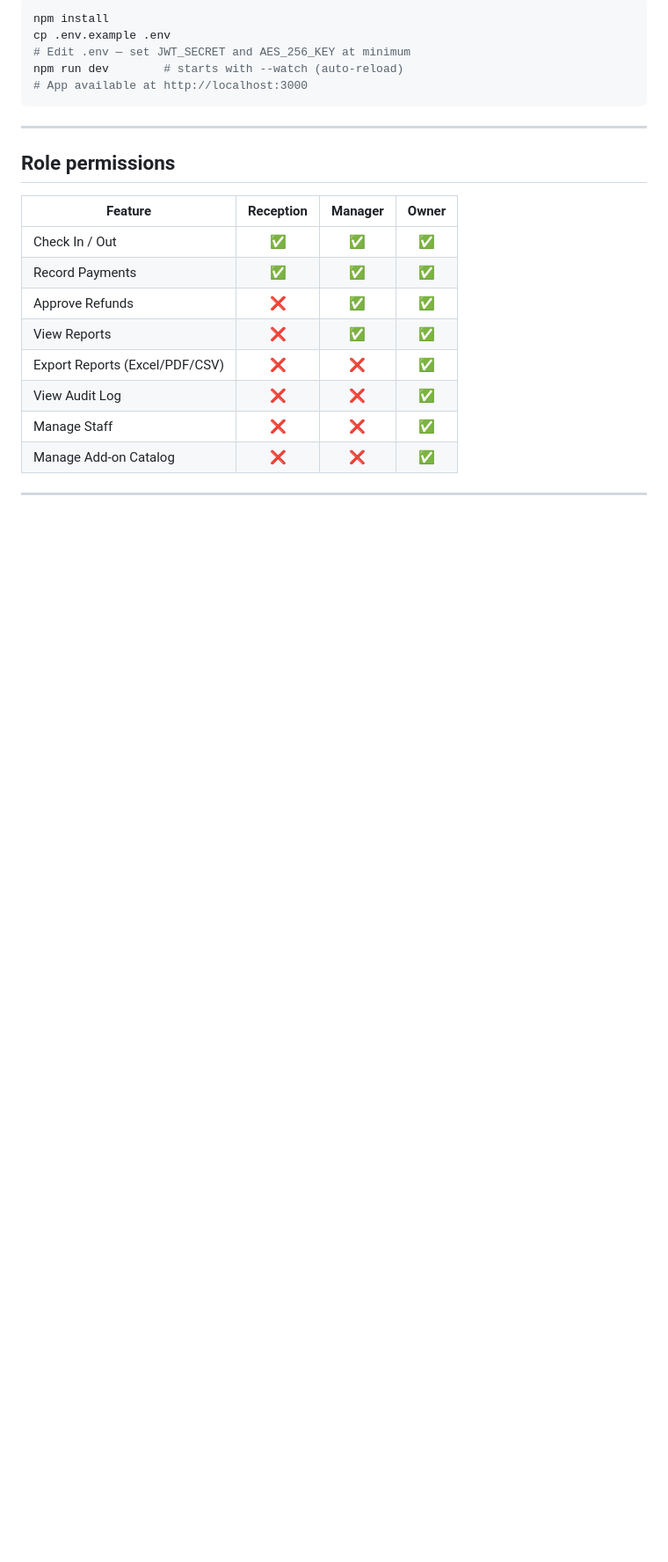
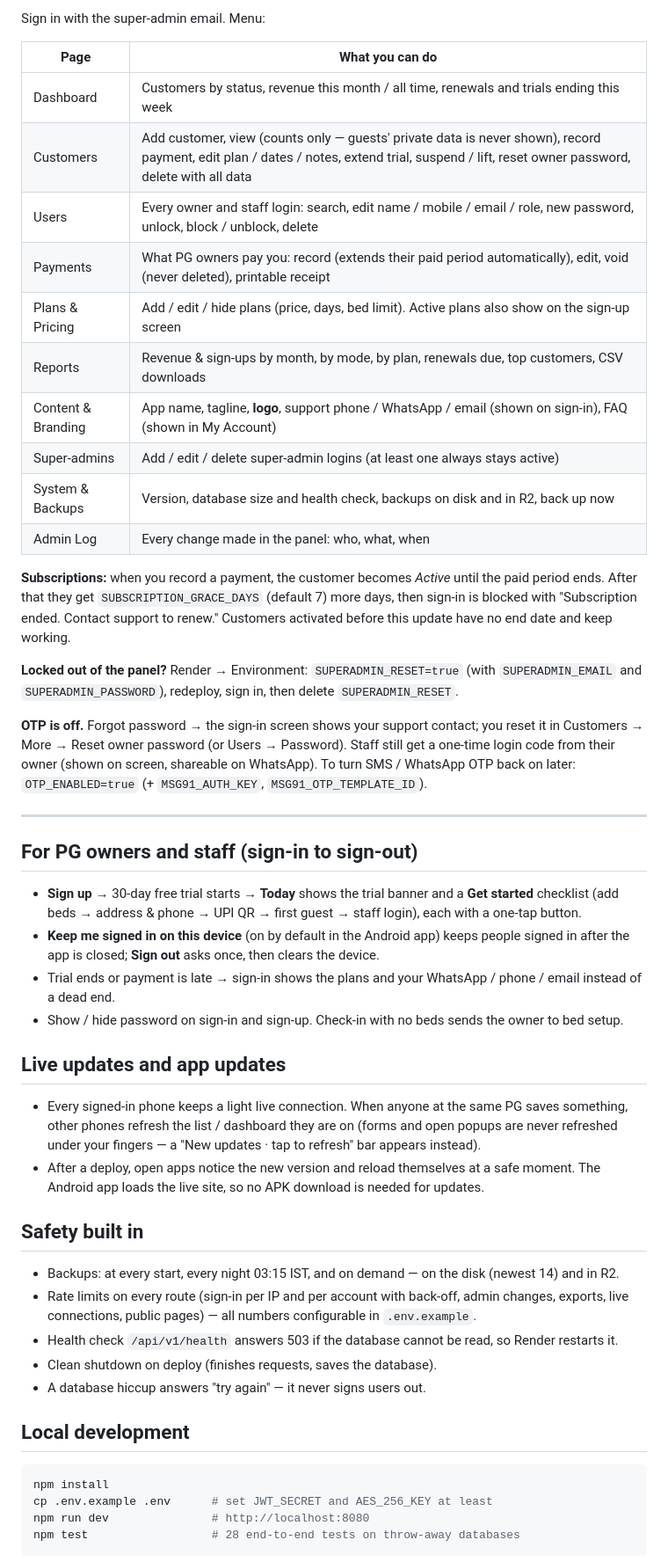
Before and after one commit to Prateek004/updating-dormbook, a Markdown page: README.md, the part around one of its changes. Shown at 88% size. GitHub-like rendering; blank space fills up the shorter version.

Commit message:
Create README.md for DormBook project
Add detailed README for DormBook project including deployment instructions, super-admin panel features, and local development setup.

````diff
--- a/README.md
+++ b/README.md
@@ -60,25 +63,62 @@ No manual `npm run seed` needed on Railway.
 
-```bash
-npm install
-cp .env.example .env
-# Edit .env — set JWT_SECRET and AES_256_KEY at minimum
-npm run dev        # starts with --watch (auto-reload)
-# App available at http://localhost:3000
-```
+Sign in with the super-admin email. Menu:
+
+| Page | What you can do |
+|---|---|
+| Dashboard | Customers by status, revenue this month / all time, renewals and trials ending this week |
+| Customers | Add customer, view (counts only — guests' private data is never shown), record payment, edit plan / dates / notes, extend trial, suspend / lift, reset owner password, delete with all data |
+| Users | Every owner and staff login: search, edit name / mobile / email / role, new password, unlock, block / unblock, delete |
+| Payments | What PG owners pay you: record (extends their paid period automatically), edit, void (never deleted), printable receipt |
+| Plans & Pricing | Add / edit / hide plans (price, days, bed limit). Active plans also show on the sign-up screen |
+| Reports | Revenue & sign-ups by month, by mode, by plan, renewals due, top customers, CSV downloads |
+| Content & Branding | App name, tagline, **logo**, support phone / WhatsApp / email (shown on sign-in), FAQ (shown in My Account) |
+| Super-admins | Add / edit / delete super-admin logins (at least one always stays active) |
+| System & Backups | Version, database size and health check, backups on disk and in R2, back up now |
+| Admin Log | Every change made in the panel: who, what, when |
+
+**Subscriptions:** when you record a payment, the customer becomes *Active* until the paid period ends.
+After that they get `SUBSCRIPTION_GRACE_DAYS` (default 7) more days, then sign-in is blocked with
+"Subscription ended. Contact support to renew." Customers activated before this update have no end date
+and keep working.
+
+**Locked out of the panel?** Render → Environment: `SUPERADMIN_RESET=true` (with `SUPERADMIN_EMAIL` and
+`SUPERADMIN_PASSWORD`), redeploy, sign in, then delete `SUPERADMIN_RESET`.
+
+**OTP is off.** Forgot password → the sign-in screen shows your support contact; you reset it in
+Customers → More → Reset owner password (or Users → Password). Staff still get a one-time login code
+from their owner (shown on screen, shareable on WhatsApp). To turn SMS / WhatsApp OTP back on later:
+`OTP_ENABLED=true` (+ `MSG91_AUTH_KEY`, `MSG91_OTP_TEMPLATE_ID`).
 
 ---
 
-## Role permissions
+## For PG owners and staff (sign-in to sign-out)
+- **Sign up** → 30-day free trial starts → **Today** shows the trial banner and a **Get started** checklist
+  (add beds → address & phone → UPI QR → first guest → staff login), each with a one-tap button.
+- **Keep me signed in on this device** (on by default in the Android app) keeps people signed in after the
+  app is closed; **Sign out** asks once, then clears the device.
+- Trial ends or payment is late → sign-in shows the plans and your WhatsApp / phone / email instead of a dead end.
+- Show / hide password on sign-in and sign-up. Check-in with no beds sends the owner to bed setup.
 
-| Feature | Reception | Manager | Owner |
-|---|:-:|:-:|:-:|
-| Check In / Out | ✅ | ✅ | ✅ |
-| Record Payments | ✅ | ✅ | ✅ |
-| Approve Refunds | ❌ | ✅ | ✅ |
-| View Reports | ❌ | ✅ | ✅ |
-| Export Reports (Excel/PDF/CSV) | ❌ | ❌ | ✅ |
-| View Audit Log | ❌ | ❌ | ✅ |
-| Manage Staff | ❌ | ❌ | ✅ |
-| Manage Add-on Catalog | ❌ | ❌ | ✅ |
+## Live updates and app updates
+- Every signed-in phone keeps a light live connection. When anyone at the same PG saves something,
+  other phones refresh the list / dashboard they are on (forms and open popups are never refreshed
+  under your fingers — a "New updates · tap to refresh" bar appears instead).
+- After a deploy, open apps notice the new version and reload themselves at a safe moment.
+  The Android app loads the live site, so no APK download is needed for updates.
 
----
+## Safety built in
+- Backups: at every start, every night 03:15 IST, and on demand — on the disk (newest 14) and in R2.
+- Rate limits on every route (sign-in per IP and per account with back-off, admin changes, exports,
+  live connections, public pages) — all numbers configurable in `.env.example`.
+- Health check `/api/v1/health` answers 503 if the database cannot be read, so Render restarts it.
+- Clean shutdown on deploy (finishes requests, saves the database).
+- A database hiccup answers "try again" — it never signs users out.
+
+## Local development
+```bash
+npm install
+cp .env.example .env      # set JWT_SECRET and AES_256_KEY at least
+npm run dev               # http://localhost:8080
+npm test                  # 28 end-to-end tests on throw-away databases
+```
+
````
Also changed, not shown: other parts of README.md (+60 -71 lines).
